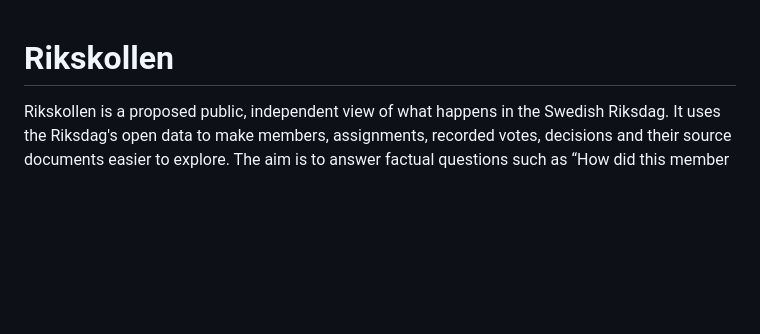
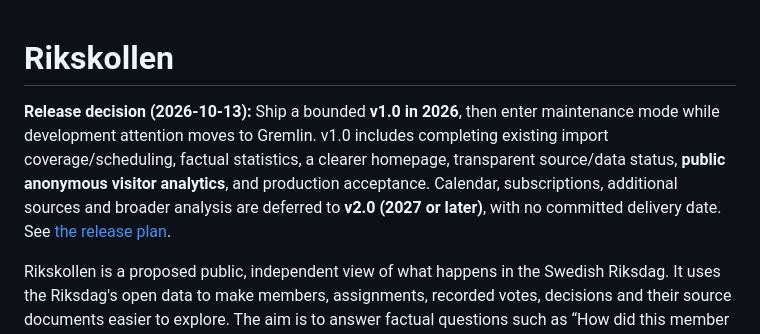
Before and after one commit to DarkmodeBrewing/rikskollen.se, a Markdown page: README.md, the part around the change. Drawn GitHub-style; blank space fills up the shorter version.

Commit message:
docs: align release scope with v1 freeze and deferred v2

```diff
--- a/README.md
+++ b/README.md
@@ -1,4 +1,7 @@
 # Rikskollen
+
+**Release decision (2026-10-13):** Ship a bounded **v1.0 in 2026**, then enter maintenance mode while development attention moves to Gremlin. v1.0 includes completing existing import coverage/scheduling, factual statistics, a clearer homepage, transparent source/data status, **public anonymous visitor analytics**, and production acceptance. Calendar, subscriptions, additional sources and broader analysis are deferred to **v2.0 (2027 or later)**, with no committed delivery date. See [the release plan](docs/roadmap.md#release-direction-2026-10-13-finish-v10-then-maintenance-mode).
+
 
 Rikskollen is a proposed public, independent view of what happens in the Swedish Riksdag. It uses the Riksdag's open data to make members, assignments, recorded votes, decisions and their source documents easier to explore. The aim is to answer factual questions such as “How did this member vote on this proposal?” and “Which votes recorded this member as absent?” without assigning political scores or guessing motives.
 
```
